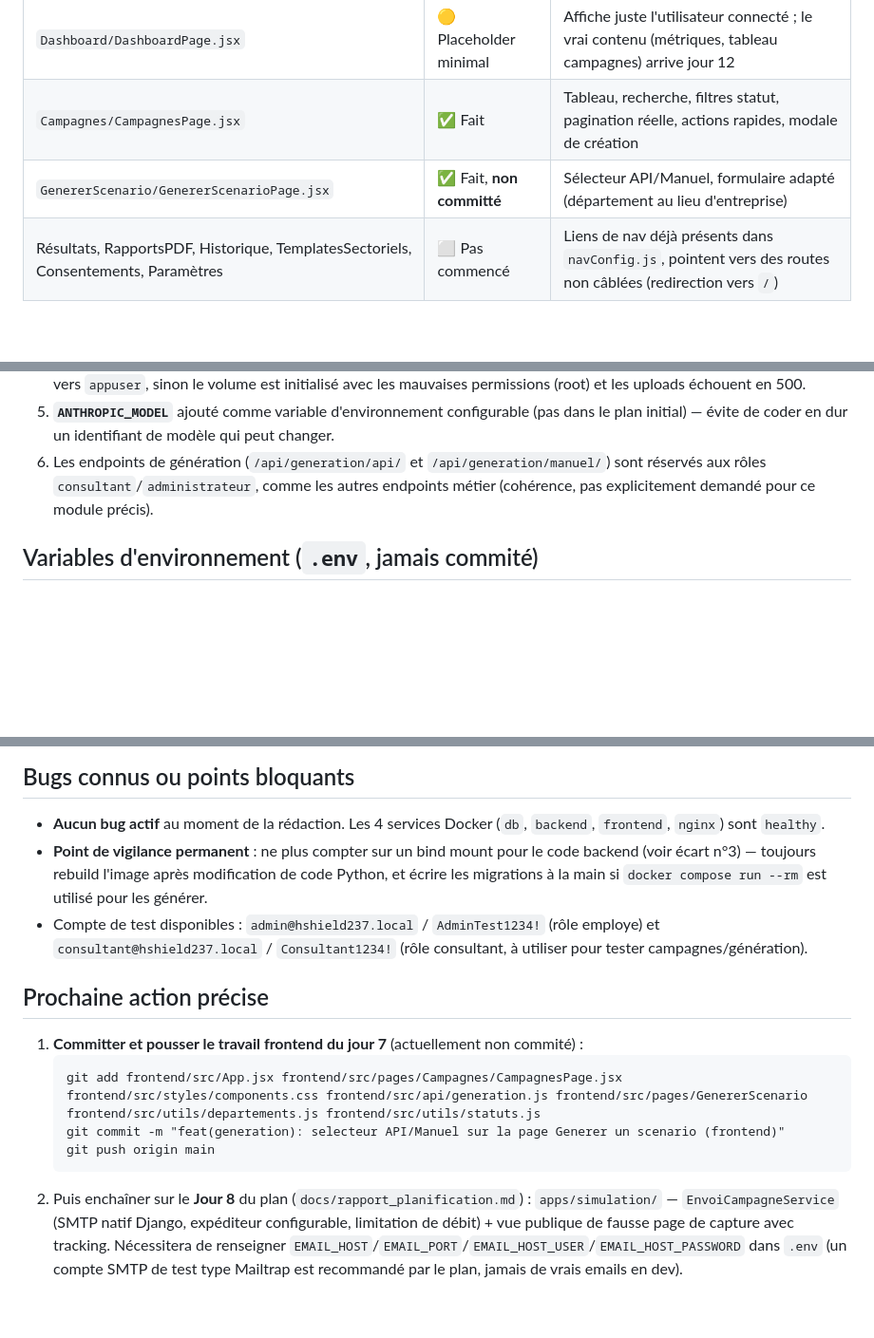
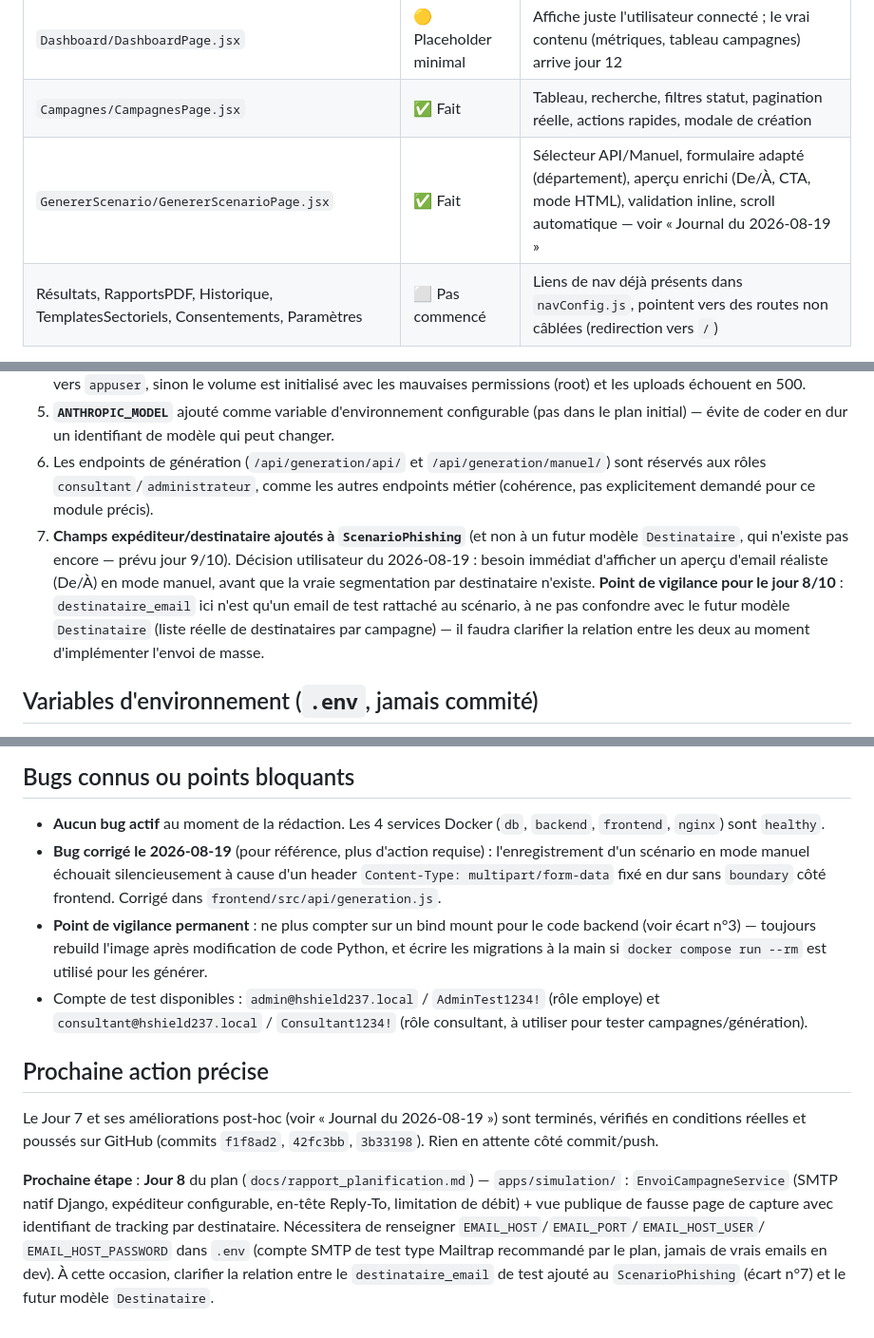
Before and after one commit to cybersearchlab/HSHIELD237, a Markdown page: docs/CONTEXTE_PROJET.md, 3 parts joined by grey strips. Shown at 95% size. GitHub-like rendering; blank space fills up the shorter version.

````diff
--- a/docs/CONTEXTE_PROJET.md
+++ b/docs/CONTEXTE_PROJET.md
@@ -40,7 +88,7 @@
 | `components/Layout/` | ✅ Fait | Sidebar/topbar de référence, importé par toutes les pages |
 | `Dashboard/DashboardPage.jsx` | 🟡 Placeholder minimal | Affiche juste l'utilisateur connecté ; le vrai contenu (métriques, tableau campagnes) arrive jour 12 |
 | `Campagnes/CampagnesPage.jsx` | ✅ Fait | Tableau, recherche, filtres statut, pagination réelle, actions rapides, modale de création |
-| `GenererScenario/GenererScenarioPage.jsx` | ✅ Fait, **non committé** | Sélecteur API/Manuel, formulaire adapté (département au lieu d'entreprise) |
+| `GenererScenario/GenererScenarioPage.jsx` | ✅ Fait | Sélecteur API/Manuel, formulaire adapté (département), aperçu enrichi (De/À, CTA, mode HTML), validation inline, scroll automatique — voir « Journal du 2026-08-19 » |
 | Résultats, RapportsPDF, Historique, TemplatesSectoriels, Consentements, Paramètres | ⬜ Pas commencé | Liens de nav déjà présents dans `navConfig.js`, pointent vers des routes non câblées (redirection vers `/`) |
 
 ## Décisions ou écarts par rapport au plan
@@ -54,6 +102,7 @@
 4. **Volume `media_data`** ajouté (`docker-compose.yml`) pour la persistance des pièces jointes (`ScenarioPhishing.piece_jointe`). Le `Dockerfile` backend crée `/app/media` et `/app/staticfiles` **avant** le `chown` vers `appuser`, sinon le volume est initialisé avec les mauvaises permissions (root) et les uploads échouent en 500.
 5. **`ANTHROPIC_MODEL`** ajouté comme variable d'environnement configurable (pas dans le plan initial) — évite de coder en dur un identifiant de modèle qui peut changer.
 6. Les endpoints de génération (`/api/generation/api/` et `/api/generation/manuel/`) sont réservés aux rôles `consultant`/`administrateur`, comme les autres endpoints métier (cohérence, pas explicitement demandé pour ce module précis).
+7. **Champs expéditeur/destinataire ajoutés à `ScenarioPhishing`** (et non à un futur modèle `Destinataire`, qui n'existe pas encore — prévu jour 9/10). Décision utilisateur du 2026-08-19 : besoin immédiat d'afficher un aperçu d'email réaliste (De/À) en mode manuel, avant que la vraie segmentation par destinataire n'existe. **Point de vigilance pour le jour 8/10** : `destinataire_email` ici n'est qu'un email de test rattaché au scénario, à ne pas confondre avec le futur modèle `Destinataire` (liste réelle de destinataires par campagne) — il faudra clarifier la relation entre les deux au moment d'implémenter l'envoi de masse.
 
 ## Variables d'environnement (`.env`, jamais commité)
 
@@ -71,15 +120,22 @@
 ## Bugs connus ou points bloquants
 
 - **Aucun bug actif** au moment de la rédaction. Les 4 services Docker (`db`, `backend`, `frontend`, `nginx`) sont `healthy`.
+- **Bug corrigé le 2026-08-19** (pour référence, plus d'action requise) : l'enregistrement d'un scénario en mode manuel échouait silencieusement à cause d'un header `Content-Type: multipart/form-data` fixé en dur sans `boundary` côté frontend. Corrigé dans `frontend/src/api/generation.js`.
 - **Point de vigilance permanent** : ne plus compter sur un bind mount pour le code backend (voir écart n°3) — toujours rebuild l'image après modification de code Python, et écrire les migrations à la main si `docker compose run --rm` est utilisé pour les générer.
 - Compte de test disponibles : `admin@hshield237.local` / `AdminTest1234!` (rôle employe) et `consultant@hshield237.local` / `Consultant1234!` (rôle consultant, à utiliser pour tester campagnes/génération).
 
 ## Prochaine action précise
 
-1. **Committer et pousser le travail frontend du jour 7** (actuellement non commité) :
-   ```
-   git add frontend/src/App.jsx frontend/src/pages/Campagnes/CampagnesPage.jsx frontend/src/styles/components.css frontend/src/api/generation.js frontend/src/pages/GenererScenario frontend/src/utils/departements.js frontend/src/utils/statuts.js
-   git commit -m "feat(generation): selecteur API/Manuel sur la page Generer un scenario (frontend)"
-   git push origin main
-   ```
-2. Puis enchaîner sur le **Jour 8** du plan (`docs/rapport_planification.md`) : `apps/simulation/` — `EnvoiCampagneService` (SMTP natif Django, expéditeur configurable, limitation de débit) + vue publique de fausse page de capture avec tracking. Nécessitera de renseigner `EMAIL_HOST`/`EMAIL_PORT`/`EMAIL_HOST_USER`/`EMAIL_HOST_PASSWORD` dans `.env` (un compte SMTP de test type Mailtrap est recommandé par le plan, jamais de vrais emails en dev).
+Le Jour 7 et ses améliorations post-hoc (voir « Journal du 2026-08-19 ») sont
+terminés, vérifiés en conditions réelles et poussés sur GitHub (commits
+`f1f8ad2`, `42fc3bb`, `3b33198`). Rien en attente côté commit/push.
+
+**Prochaine étape** : **Jour 8** du plan (`docs/rapport_planification.md`) —
+`apps/simulation/` : `EnvoiCampagneService` (SMTP natif Django, expéditeur
+configurable, en-tête Reply-To, limitation de débit) + vue publique de
+fausse page de capture avec identifiant de tracking par destinataire.
+Nécessitera de renseigner `EMAIL_HOST`/`EMAIL_PORT`/`EMAIL_HOST_USER`/
+`EMAIL_HOST_PASSWORD` dans `.env` (compte SMTP de test type Mailtrap
+recommandé par le plan, jamais de vrais emails en dev). À cette occasion,
+clarifier la relation entre le `destinataire_email` de test ajouté au
+`ScenarioPhishing` (écart n°7) et le futur modèle `Destinataire`.
````
Also changed, not shown: other parts of docs/CONTEXTE_PROJET.md (+56 -8 lines).
